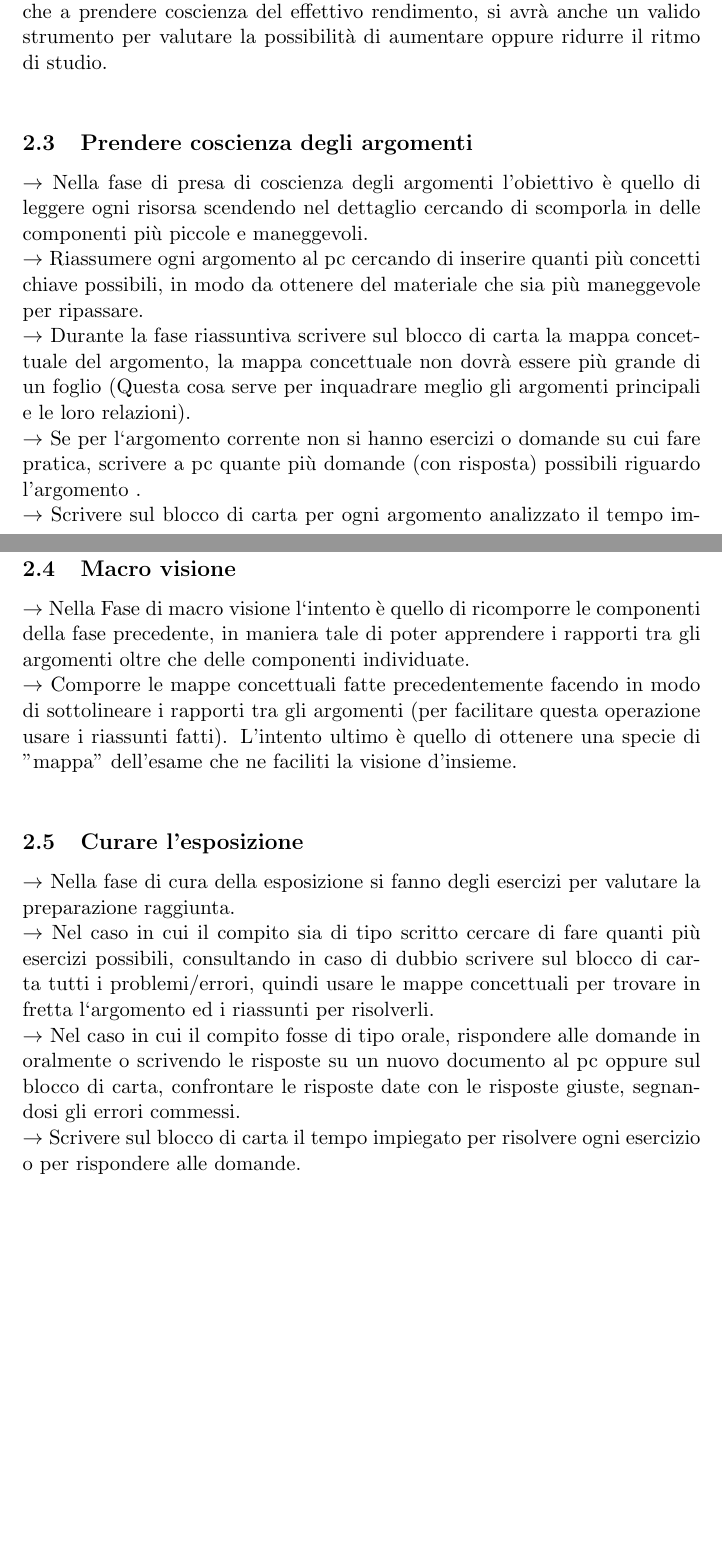
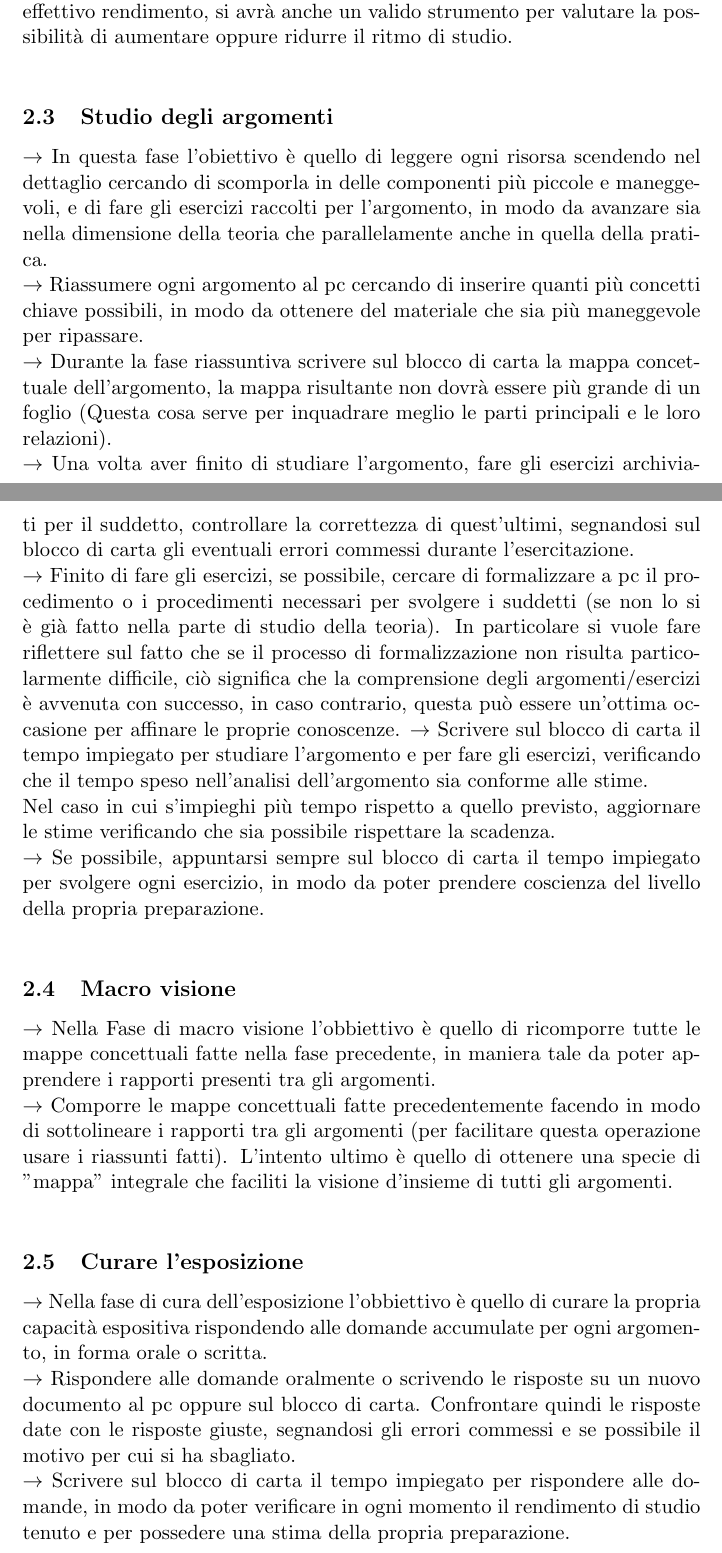
Before and after one commit to R0mb0/Alternative-prescriptive-study-method, a LaTeX document (PrescriptiveStudyMethod/PrescriptiveStudyMethod.tex): two parts of pages 4 and 5 of 6, joined at a grey line, cut so that both start at the same text, the shorter picture padded with empty space. Compiled offline with pdfLaTeX.

Commit message:
Wrote the new document

```diff
--- a/PrescriptiveStudyMethod/PrescriptiveStudyMethod.tex
+++ b/PrescriptiveStudyMethod/PrescriptiveStudyMethod.tex
@@ -2,6 +2,9 @@
 	\usepackage[italian]{babel}
 	\usepackage[utf8]{inputenc}
 
+	% in way to comment a block
+	\long\def\/*#1*/{}
+
 \begin{document}
 \title{Metodo di studio prescrittivo a cascata.}
 \author{Francesco Rombaldoni}
@@ -45,20 +48,24 @@ $\rightarrow$ Il documento che si andrà a scrivere sarà quindi la stima dello
- Durante lo studio una parte fondamentale del lavoro sarà quella di segnarsi per ogni giorno lavorativo gli obbiettivi raggiunti, in modo da poter correggere la stima fatta. In questo modo oltre che a prendere coscienza del effettivo rendimento, si avrà anche un valido strumento per valutare la possibilità di aumentare oppure ridurre il ritmo di studio.\\
+$\rightarrow$ Nella fase di analisi l`obiettivo è quello di scrivere sempre sul blocco di carta, una stima del calendario che si pensa di tenere, ovvero una stima del ritmo di studio in relazione ai dati raccolti.(Per esempio i giorni di studio prima della scadenza)\\
+$\rightarrow$ Il documento che si andrà a scrivere sarà quindi la stima dello sforzo richiesto per lo studio.\\
+Durante lo studio una parte fondamentale del lavoro sarà quella di segnarsi per ogni giorno lavorativo gli obbiettivi raggiunti, in modo da poter correggere la stima fatta. In questo modo oltre che a prendere coscienza del effettivo rendimento, si avrà anche un valido strumento per valutare la possibilità di aumentare oppure ridurre il ritmo di studio.\\
 
-\subsection{Prendere coscienza degli argomenti}
-$\rightarrow$ Nella fase di presa di coscienza degli argomenti l'obiettivo è quello di leggere ogni risorsa scendendo nel dettaglio cercando di scomporla in delle componenti più piccole e maneggevoli.\\
+\subsection{Studio degli argomenti}
+$\rightarrow$ In questa fase l'obiettivo è quello di leggere ogni risorsa scendendo nel dettaglio cercando di scomporla in delle componenti più piccole e maneggevoli, e di fare gli esercizi raccolti per l'argomento, in modo da avanzare sia nella dimensione della teoria che parallelamente anche in quella della pratica.\\
 $\rightarrow$ Riassumere ogni argomento al pc cercando di inserire quanti più concetti chiave possibili, in modo da ottenere del materiale che sia più maneggevole per ripassare.\\
-$\rightarrow$ Durante la fase riassuntiva scrivere sul blocco di carta la mappa concettuale del argomento, la mappa concettuale non dovrà essere più grande di un foglio (Questa cosa serve per inquadrare meglio gli argomenti principali e le loro relazioni).\\
-$\rightarrow$ Se per l`argomento corrente non si hanno esercizi o domande su cui fare pratica, scrivere a pc quante più domande (con risposta) possibili riguardo l'argomento .\\
-$\rightarrow$ Scrivere sul blocco di carta per ogni argomento analizzato il tempo impiegato.\\
+$\rightarrow$ Durante la fase riassuntiva scrivere sul blocco di carta la mappa concettuale dell'argomento, la mappa risultante non dovrà essere più grande di un foglio (Questa cosa serve per inquadrare meglio le parti principali e le loro relazioni).\\
+$\rightarrow$ Una volta aver finito di studiare l'argomento, fare gli esercizi archiviati per il suddetto, controllare la correttezza di quest'ultimi, segnandosi sul blocco di carta gli eventuali errori commessi durante l'esercitazione.\\
+$\rightarrow$ Finito di fare gli esercizi, se possibile, cercare di formalizzare a pc il procedimento o i procedimenti necessari per svolgere i suddetti (se non lo si è già fatto nella parte di studio della teoria). In particolare si vuole fare riflettere sul fatto che se il processo di formalizzazione non risulta particolarmente difficile, ciò significa che la comprensione degli argomenti/esercizi è avvenuta con successo, in caso contrario, questa può essere un'ottima occasione per affinare le proprie conoscenze.
+$\rightarrow$ Scrivere sul blocco di carta il tempo impiegato per studiare l'argomento e per fare gli esercizi, verificando che il tempo speso nell'analisi dell'argomento sia conforme alle stime.\\
+Nel caso in cui s'impieghi più tempo rispetto a quello previsto, aggiornare le stime verificando che sia possibile rispettare la scadenza.\\
+$\rightarrow$ Se possibile, appuntarsi sempre sul blocco di carta il tempo impiegato per svolgere ogni esercizio, in modo da poter prendere coscienza del livello della propria preparazione.\\
 
 \subsection{Macro visione}
-$\rightarrow$ Nella Fase di macro visione l`intento è quello di ricomporre le componenti della fase precedente, in maniera tale di poter apprendere i rapporti tra gli argomenti oltre che delle componenti individuate.\\
-$\rightarrow$ Comporre le mappe concettuali fatte precedentemente facendo in modo di sottolineare i rapporti tra gli argomenti (per facilitare questa operazione usare i riassunti fatti). L'intento ultimo è quello di ottenere una specie di "mappa" dell'esame che ne faciliti la visione d'insieme. \\
+$\rightarrow$ Nella Fase di macro visione l'obbiettivo è quello di ricomporre tutte le mappe concettuali fatte nella fase precedente, in maniera tale da poter apprendere i rapporti presenti tra gli argomenti.\\
+$\rightarrow$ Comporre le mappe concettuali fatte precedentemente facendo in modo di sottolineare i rapporti tra gli argomenti (per facilitare questa operazione usare i riassunti fatti). L'intento ultimo è quello di ottenere una specie di "mappa" integrale che faciliti la visione d'insieme di tutti gli argomenti. \\
 
 \subsection{Curare l'esposizione}
-$\rightarrow$ Nella fase di cura della esposizione si fanno degli esercizi per valutare la preparazione raggiunta.\\
-$\rightarrow$ Nel caso in cui il compito sia di tipo scritto cercare di fare quanti più esercizi possibili, consultando in caso di dubbio scrivere sul blocco di carta tutti i problemi/errori, quindi usare le mappe concettuali per trovare in fretta l`argomento ed i riassunti per risolverli.\\
-$\rightarrow$ Nel caso in cui il compito fosse di tipo orale, rispondere alle domande in oralmente o scrivendo le risposte su un nuovo documento al pc oppure sul blocco di carta,  confrontare le risposte date con le risposte giuste, segnandosi gli errori commessi.\\
-$\rightarrow$ Scrivere sul blocco di carta il tempo impiegato per risolvere ogni esercizio o per rispondere alle domande.\\
+$\rightarrow$ Nella fase di cura dell'esposizione l'obbiettivo è quello di curare la propria capacità espositiva rispondendo alle domande accumulate per ogni argomento, in forma orale o scritta.\\
+$\rightarrow$ Rispondere alle domande oralmente o scrivendo le risposte su un nuovo documento al pc oppure sul blocco di carta. Confrontare quindi le risposte date con le risposte giuste, segnandosi gli errori commessi e se possibile il motivo per cui si ha sbagliato.\\
+$\rightarrow$ Scrivere sul blocco di carta il tempo impiegato per rispondere alle domande, in modo da poter verificare in ogni momento il rendimento di studio tenuto e per possedere una stima della propria preparazione.\\
 
 \subsection{Conclusione}
```
Also changed, not shown: PrescriptiveStudyMethod/PrescriptiveStudyMethod.tex (24 more changed lines).
